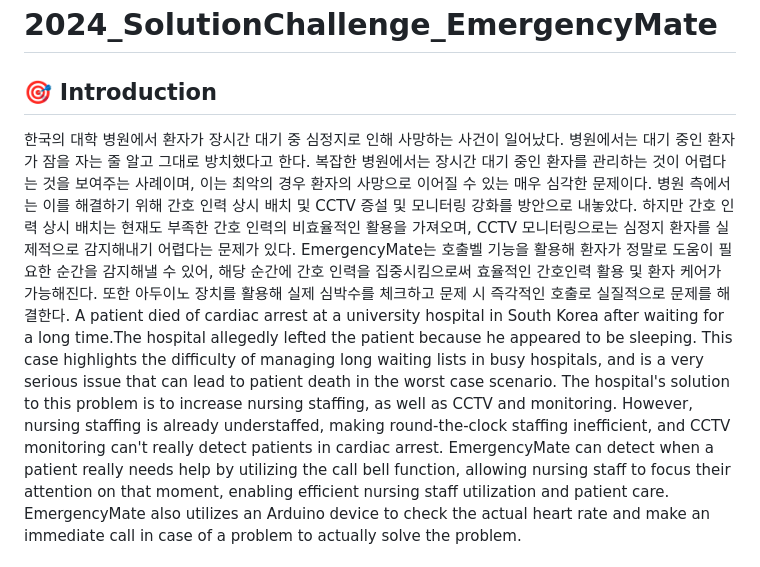
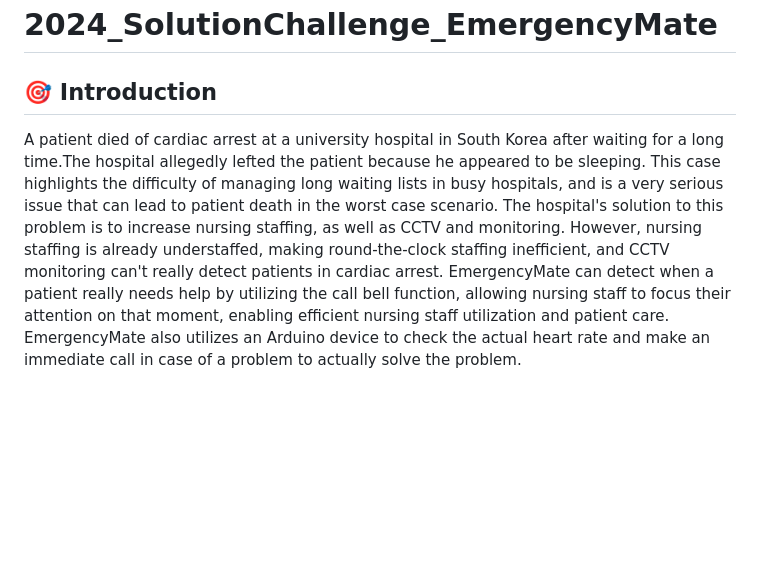
Before and after one commit to leaf1191/2024_SolutionChalleng_EmergencyMate, a Markdown page: README.md, the part around the change. Rendered like a GitHub page; blank space fills up the shorter version.

```diff
--- a/README.md
+++ b/README.md
@@ -1,7 +1,6 @@
 # 2024_SolutionChallenge_EmergencyMate
 
 ## 🎯 Introduction
-한국의 대학 병원에서 환자가 장시간 대기 중 심정지로 인해 사망하는 사건이 일어났다. 병원에서는 대기 중인 환자가 잠을 자는 줄 알고 그대로 방치했다고 한다. 복잡한 병원에서는 장시간 대기 중인 환자를 관리하는 것이 어렵다는 것을 보여주는 사례이며, 이는 최악의 경우 환자의 사망으로 이어질 수 있는 매우 심각한 문제이다. 병원 측에서는 이를 해결하기 위해 간호 인력 상시 배치 및 CCTV 증설 및 모니터링 강화를 방안으로 내놓았다. 하지만 간호 인력 상시 배치는 현재도 부족한 간호 인력의 비효율적인 활용을 가져오며, CCTV 모니터링으로는 심정지 환자를 실제적으로 감지해내기 어렵다는 문제가 있다. EmergencyMate는 호출벨 기능을 활용해 환자가 정말로 도움이 필요한 순간을 감지해낼 수 있어, 해당 순간에 간호 인력을 집중시킴으로써 효율적인 간호인력 활용 및 환자 케어가 가능해진다. 또한 아두이노 장치를 활용해 실제 심박수를 체크하고 문제 시 즉각적인 호출로 실질적으로 문제를 해결한다.
 A patient died of cardiac arrest at a university hospital in South Korea after waiting for a long time.The hospital allegedly lefted the patient because he appeared to be sleeping. This case highlights the difficulty of managing long waiting lists in busy hospitals, and is a very serious issue that can lead to patient death in the worst case scenario. The hospital's solution to this problem is to increase nursing staffing, as well as CCTV and monitoring. However, nursing staffing is already understaffed, making round-the-clock staffing inefficient, and CCTV monitoring can't really detect patients in cardiac arrest. EmergencyMate can detect when a patient really needs help by utilizing the call bell function, allowing nursing staff to focus their attention on that moment, enabling efficient nursing staff utilization and patient care. EmergencyMate also utilizes an Arduino device to check the actual heart rate and make an immediate call in case of a problem to actually solve the problem.
 
 ## 🛠 Architecture
```
